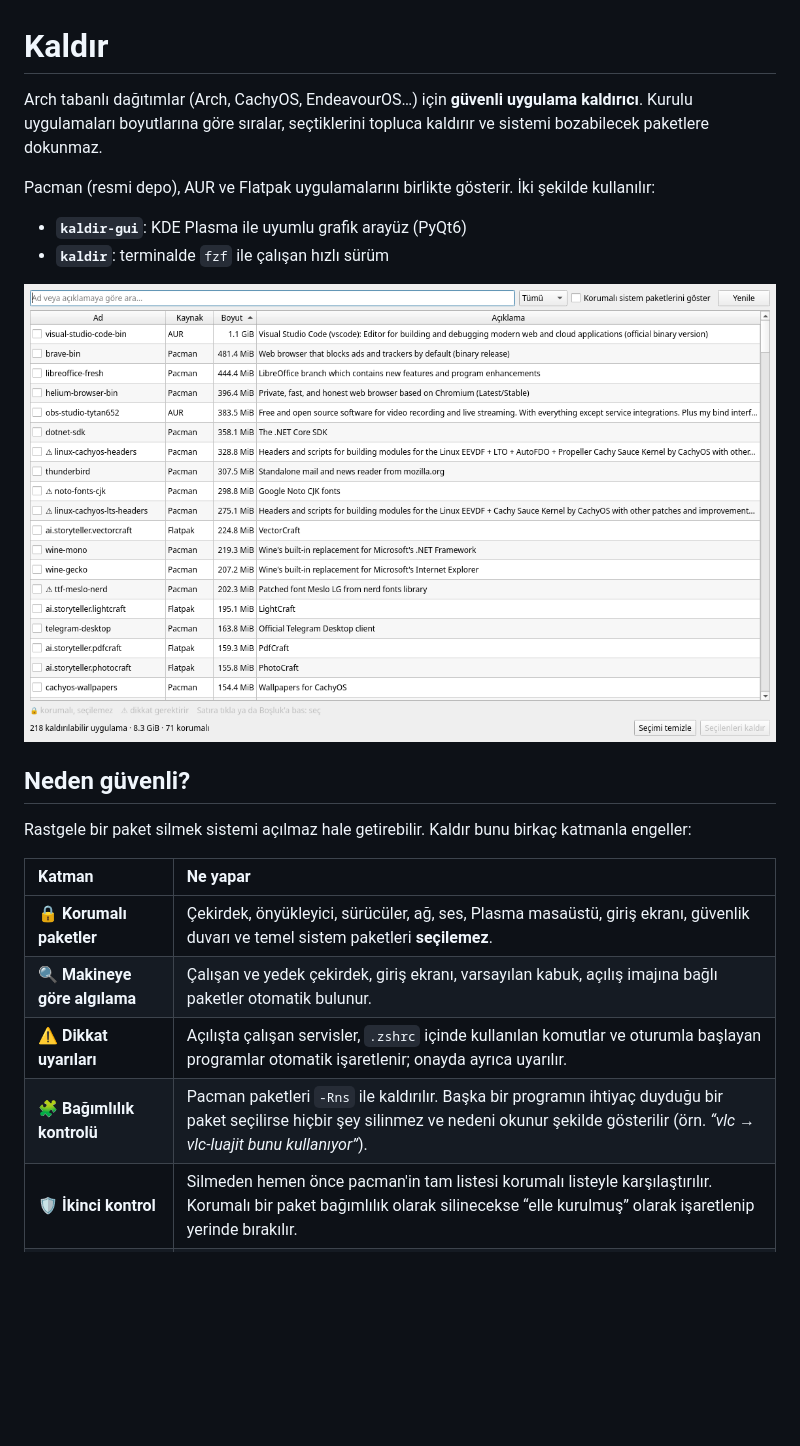
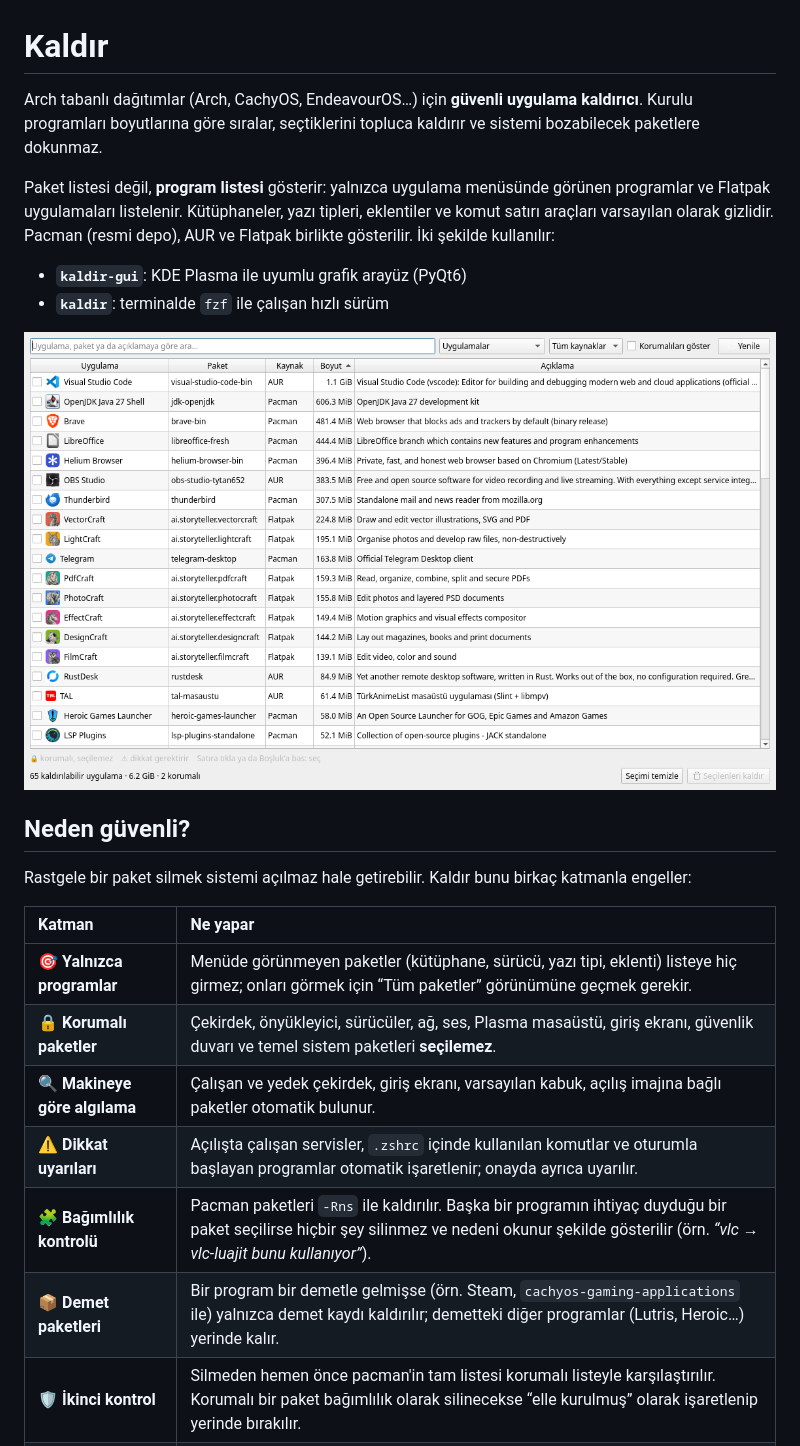
Before and after one commit to oktayyavuz/kaldir, a Markdown page: README.md, the part around one of its changes. Rendered like a GitHub page; pictures changed too: docs/ekran-goruntusu.png; blank space fills up the shorter version.

```diff
--- a/README.md
+++ b/README.md
@@ -1,10 +1,13 @@
 # Kaldır
 
 Arch tabanlı dağıtımlar (Arch, CachyOS, EndeavourOS…) için **güvenli uygulama kaldırıcı**.
-Kurulu uygulamaları boyutlarına göre sıralar, seçtiklerini topluca kaldırır ve
+Kurulu programları boyutlarına göre sıralar, seçtiklerini topluca kaldırır ve
 sistemi bozabilecek paketlere dokunmaz.
 
-Pacman (resmi depo), AUR ve Flatpak uygulamalarını birlikte gösterir. İki şekilde kullanılır:
+Paket listesi değil, **program listesi** gösterir: yalnızca uygulama menüsünde görünen
+programlar ve Flatpak uygulamaları listelenir. Kütüphaneler, yazı tipleri, eklentiler ve
+komut satırı araçları varsayılan olarak gizlidir. Pacman (resmi depo), AUR ve Flatpak
+birlikte gösterilir. İki şekilde kullanılır:
 
 - **`kaldir-gui`**: KDE Plasma ile uyumlu grafik arayüz (PyQt6)
 - **`kaldir`**: terminalde `fzf` ile çalışan hızlı sürüm
@@ -17,10 +20,12 @@ Rastgele bir paket silmek sistemi açılmaz hale getirebilir. Kaldır bunu birka
 
 | Katman | Ne yapar |
 | :-- | :-- |
+| 🎯 **Yalnızca programlar** | Menüde görünmeyen paketler (kütüphane, sürücü, yazı tipi, eklenti) listeye hiç girmez; onları görmek için “Tüm paketler” görünümüne geçmek gerekir. |
 | 🔒 **Korumalı paketler** | Çekirdek, önyükleyici, sürücüler, ağ, ses, Plasma masaüstü, giriş ekranı, güvenlik duvarı ve temel sistem paketleri **seçilemez**. |
 | 🔍 **Makineye göre algılama** | Çalışan ve yedek çekirdek, giriş ekranı, varsayılan kabuk, açılış imajına bağlı paketler otomatik bulunur. |
 | ⚠ **Dikkat uyarıları** | Açılışta çalışan servisler, `.zshrc` içinde kullanılan komutlar ve oturumla başlayan programlar otomatik işaretlenir; onayda ayrıca uyarılır. |
 | 🧩 **Bağımlılık kontrolü** | Pacman paketleri `-Rns` ile kaldırılır. Başka bir programın ihtiyaç duyduğu bir paket seçilirse hiçbir şey silinmez ve nedeni okunur şekilde gösterilir (örn. *“vlc → vlc-luajit bunu kullanıyor”*). |
+| 📦 **Demet paketleri** | Bir program bir demetle gelmişse (örn. Steam, `cachyos-gaming-applications` ile) yalnızca demet kaydı kaldırılır; demetteki diğer programlar (Lutris, Heroic…) yerinde kalır. |
 | 🛡 **İkinci kontrol** | Silmeden hemen önce pacman'in tam listesi korumalı listeyle karşılaştırılır. Korumalı bir paket bağımlılık olarak silinecekse “elle kurulmuş” olarak işaretlenip yerinde bırakılır. |
 | ✅ **Açık onay** | Neyin silineceği ve ne kadar yer açılacağı gösterilir; varsayılan buton “İptal”dir. Yetki, sistemin kendi penceresiyle (`pkexec`) istenir. |
 
```
Also changed, not shown: other parts of README.md (+6 -4 lines), 2 other files.
